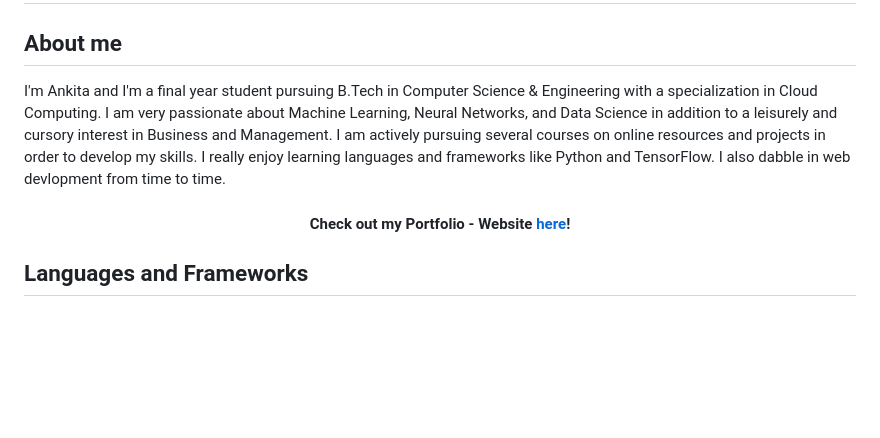
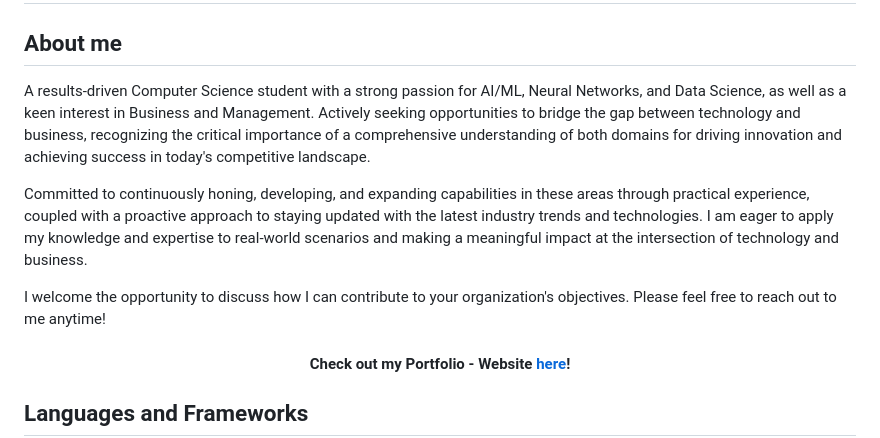
Before and after one commit to ankitasankars/ankitasankars, a Markdown page: README.md, the part around the change. Rendered like a GitHub page; blank space fills up the shorter version.

```diff
--- a/README.md
+++ b/README.md
@@ -2,7 +2,12 @@
 
 
 ## About me
-I'm Ankita and I'm a final year student pursuing B.Tech in Computer Science & Engineering with a specialization in Cloud Computing. I am very passionate about Machine Learning, Neural Networks, and Data Science in addition to a leisurely and cursory interest in Business and Management. I am actively pursuing several courses on online resources and projects in order to develop my skills. I really enjoy learning languages and frameworks like Python and TensorFlow. I also dabble in web devlopment from time to time.
+A results-driven Computer Science student with a strong passion for AI/ML, Neural Networks, and Data Science, as well as a keen interest in Business and Management. Actively seeking opportunities to bridge the gap between technology and business, recognizing the critical importance of a comprehensive understanding of both domains for driving innovation and achieving success in today's competitive landscape.
+
+Committed to continuously honing, developing, and expanding capabilities in these areas through practical experience, coupled with a proactive approach to staying updated with the latest industry trends and technologies. I am eager to apply my knowledge and expertise to real-world scenarios and making a meaningful impact at the intersection of technology and business.
+
+I welcome the opportunity to discuss how I can contribute to your organization's objectives. Please feel free to reach out to me anytime!
+
 #### <p align="center"> Check out my Portfolio - Website [here](https://ankitakokkera.netlify.app/)! </p>
 
 ## Languages and Frameworks
```
